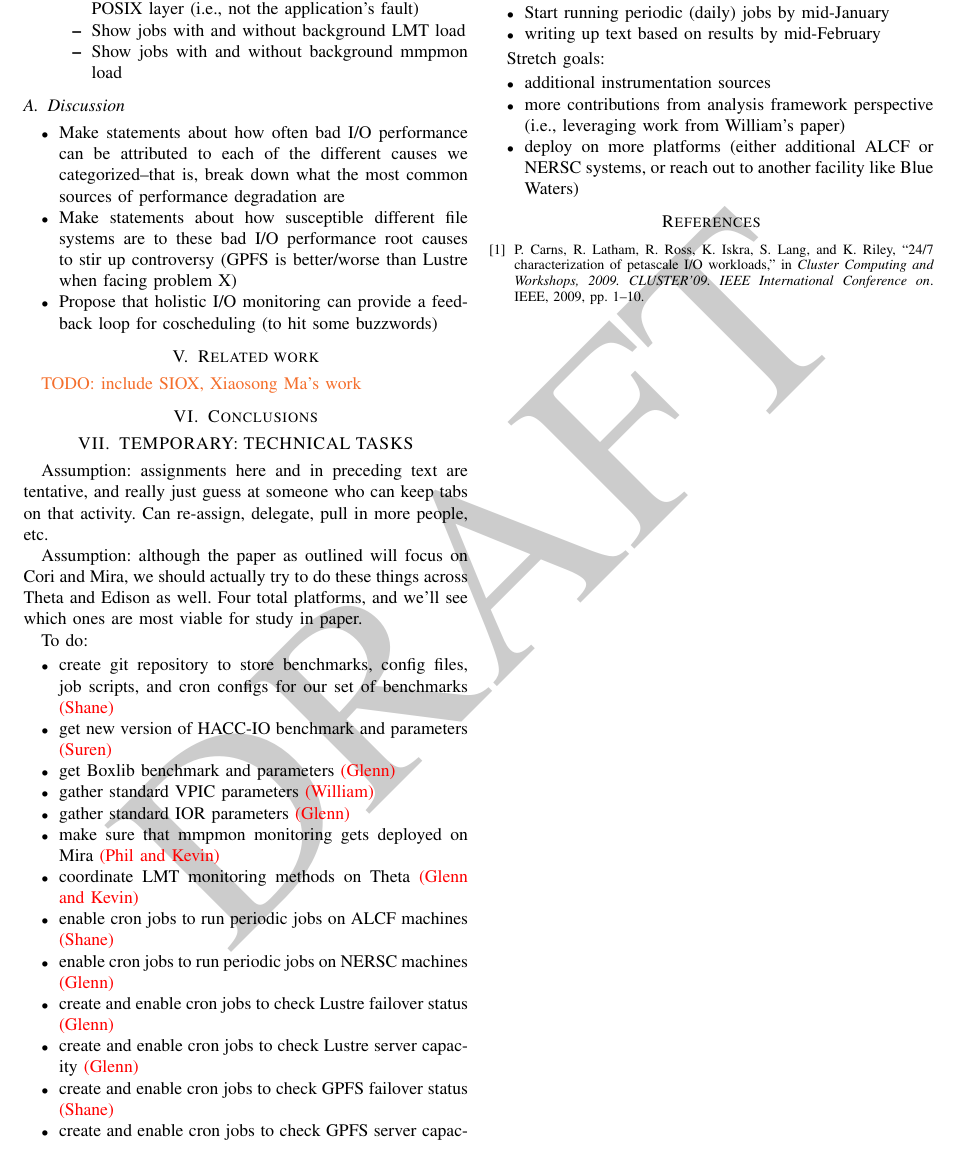
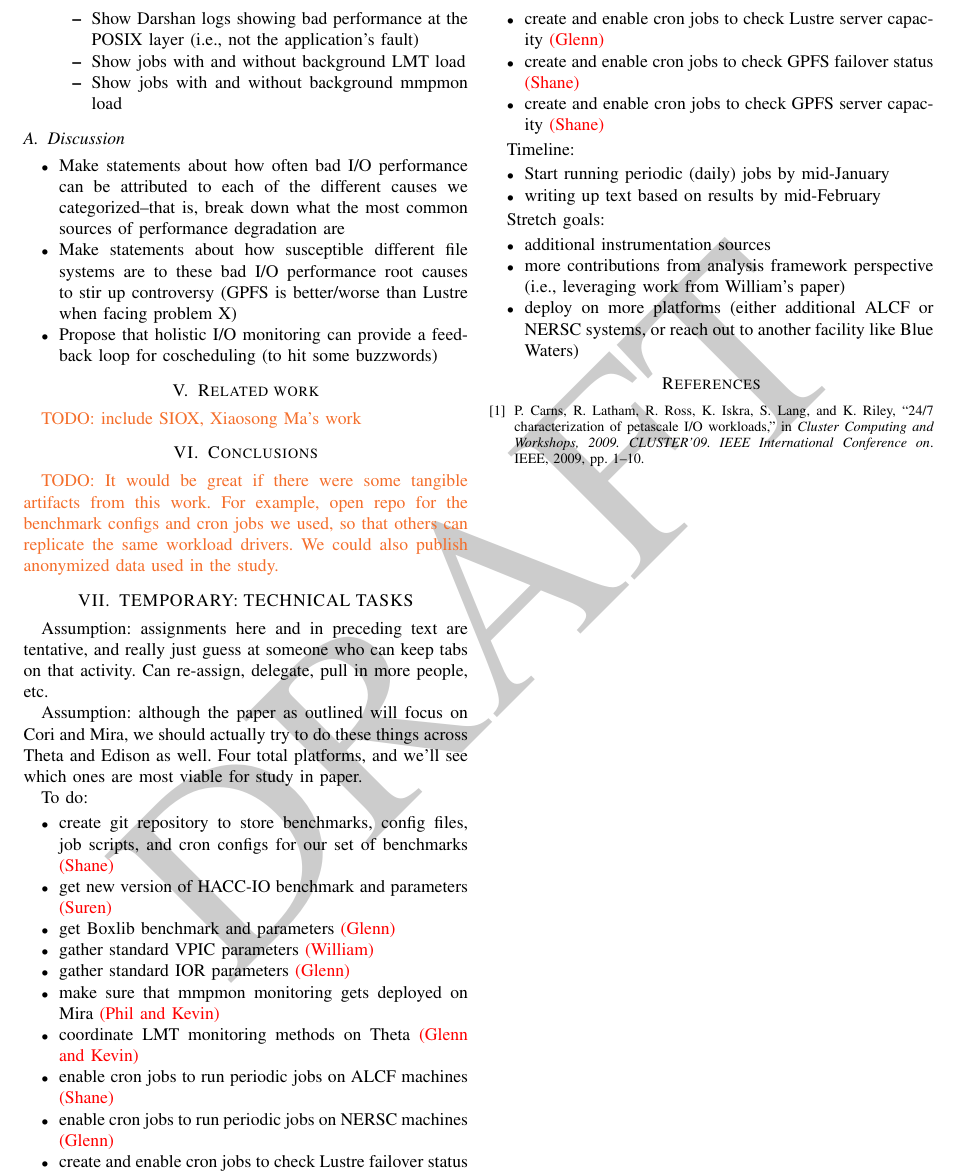
Before and after one commit to glennklockwood/papers-umami, a LaTeX paper (holistic-io.tex): part of page 2 of 2, cut so that both start at the same text. Compiled offline with pdfLaTeX.

Commit message:
note about tangible artifacts

```diff
--- a/holistic-io.tex
+++ b/holistic-io.tex
@@ -223,6 +223,11 @@ coscheduling (to hit some buzzwords)
 
 \section{Conclusions}
 
+\todo{It would be great if there were some tangible artifacts from this work.
+For example, open repo for the benchmark configs and cron jobs we used, so
+that others can replicate the same workload drivers.  We could also publish
+anonymized data used in the study.}
+
 \section{TEMPORARY: TECHNICAL TASKS}
 
 Assumption: assignments here and in preceding text are tentative, and really
```
